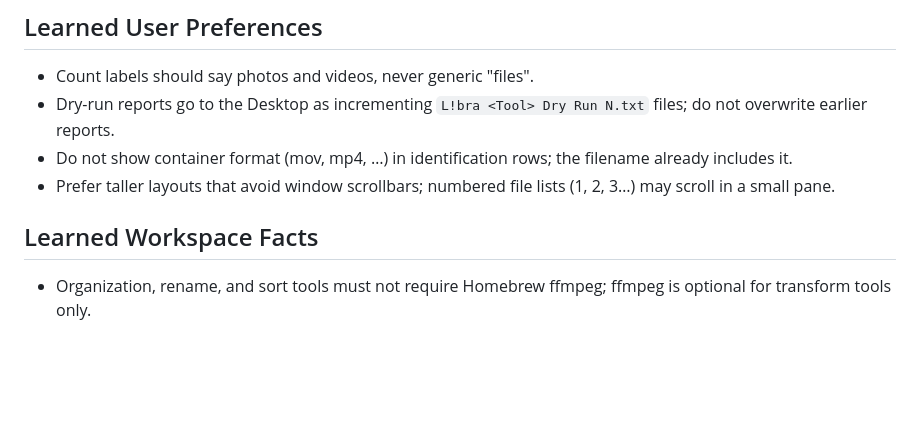
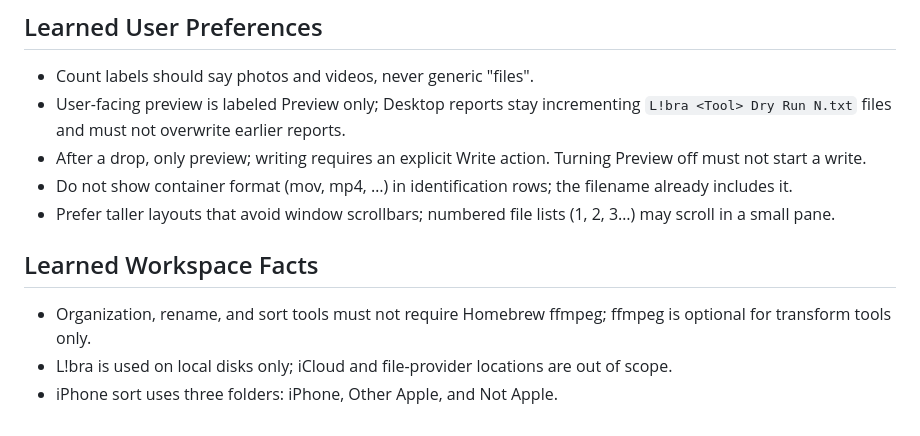
Before and after one commit to RazorBackRoar/Libra, a Markdown page: AGENTS.md, the part around the change. Rendered like a GitHub page; blank space fills up the shorter version.

Commit message:
Update docs (1 file)
- Modified AGENTS.md

1 file changed, 4 insertions(+), 1 deletion(-)

Committed-by: razor-autosync

```diff
--- a/AGENTS.md
+++ b/AGENTS.md
@@ -92,9 +92,12 @@ Jules reads this repository-root `AGENTS.md` when it clones the repository. Pare
 
 ## Learned User Preferences
 - Count labels should say photos and videos, never generic "files".
-- Dry-run reports go to the Desktop as incrementing `L!bra <Tool> Dry Run N.txt` files; do not overwrite earlier reports.
+- User-facing preview is labeled Preview only; Desktop reports stay incrementing `L!bra <Tool> Dry Run N.txt` files and must not overwrite earlier reports.
+- After a drop, only preview; writing requires an explicit Write action. Turning Preview off must not start a write.
 - Do not show container format (mov, mp4, …) in identification rows; the filename already includes it.
 - Prefer taller layouts that avoid window scrollbars; numbered file lists (1, 2, 3…) may scroll in a small pane.
 
 ## Learned Workspace Facts
 - Organization, rename, and sort tools must not require Homebrew ffmpeg; ffmpeg is optional for transform tools only.
+- L!bra is used on local disks only; iCloud and file-provider locations are out of scope.
+- iPhone sort uses three folders: iPhone, Other Apple, and Not Apple.
```
